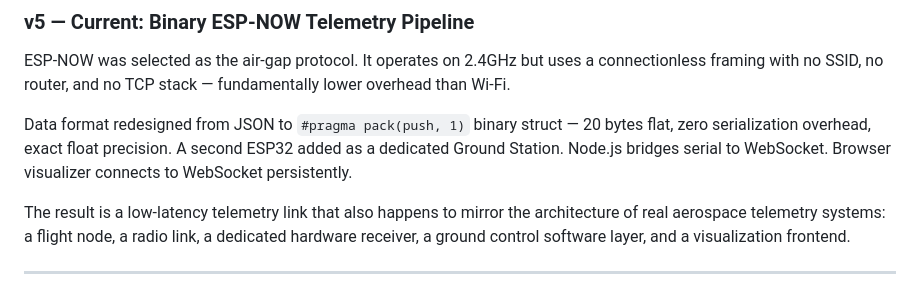
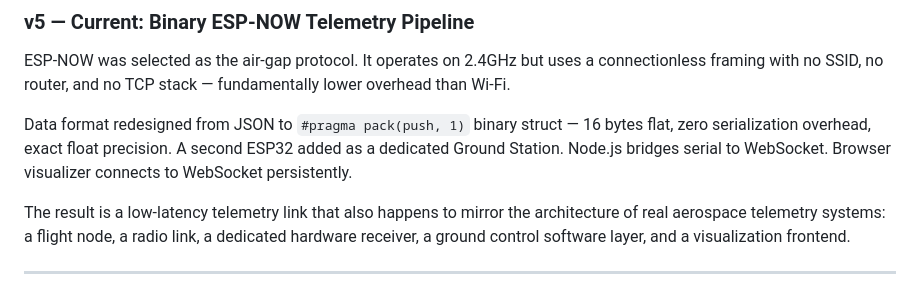
Before and after one commit to ButterCaptain/ESP32-IMU-Telemetry, a Markdown page: README.md, the part around the change. Rendered like a GitHub page.

Commit message:
Revise data format size in telemetry pipeline
Updated data format size from 20 bytes to 16 bytes for improved efficiency.

```diff
--- a/README.md
+++ b/README.md
@@ -451,7 +451,7 @@ With Madgwick stable, update rate became the bottleneck. Browser `fetch()` over
 
 ESP-NOW was selected as the air-gap protocol. It operates on 2.4GHz but uses a connectionless framing with no SSID, no router, and no TCP stack — fundamentally lower overhead than Wi-Fi.
 
-Data format redesigned from JSON to `#pragma pack(push, 1)` binary struct — 20 bytes flat, zero serialization overhead, exact float precision. A second ESP32 added as a dedicated Ground Station. Node.js bridges serial to WebSocket. Browser visualizer connects to WebSocket persistently.
+Data format redesigned from JSON to `#pragma pack(push, 1)` binary struct — 16 bytes flat, zero serialization overhead, exact float precision. A second ESP32 added as a dedicated Ground Station. Node.js bridges serial to WebSocket. Browser visualizer connects to WebSocket persistently.
 
 The result is a low-latency telemetry link that also happens to mirror the architecture of real aerospace telemetry systems: a flight node, a radio link, a dedicated hardware receiver, a ground control software layer, and a visualization frontend.
 
```
